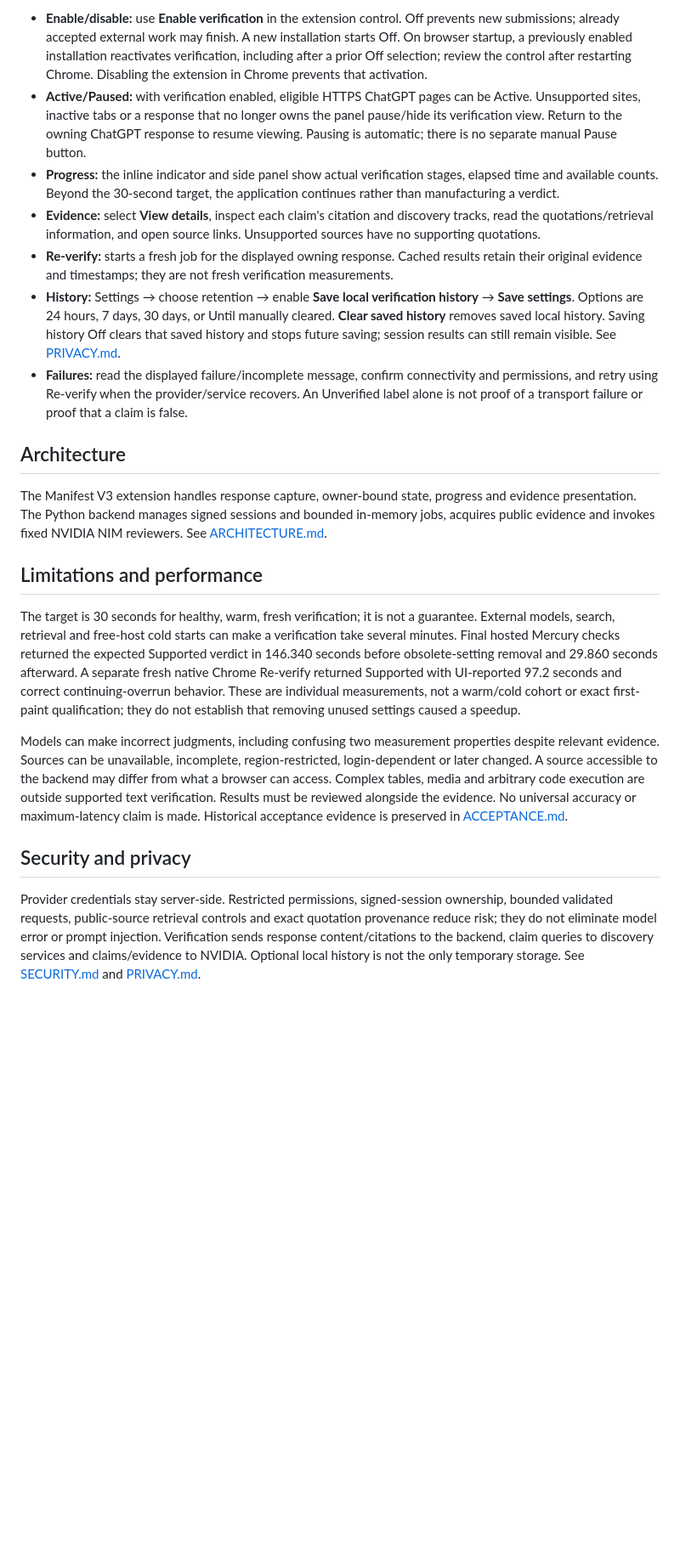
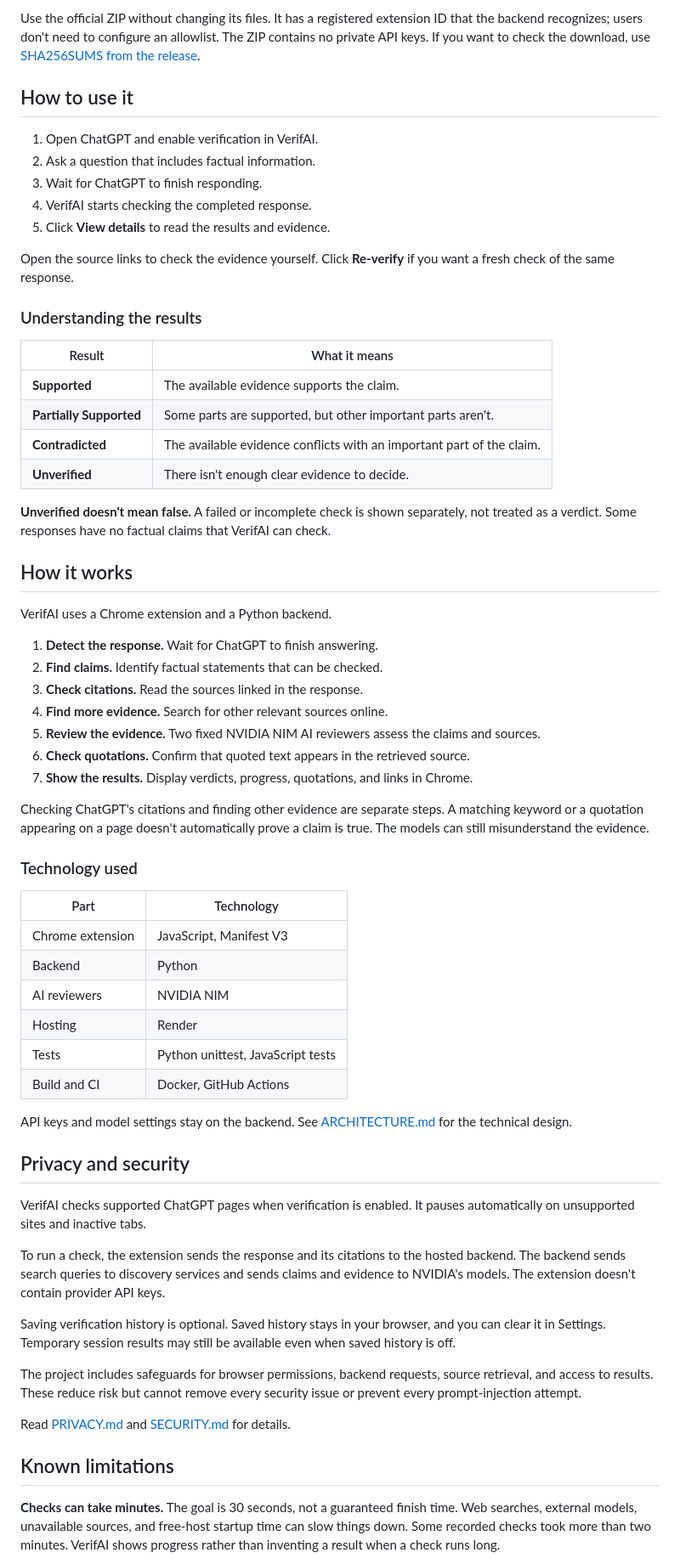
Before and after one commit to rjluteria/VerifAI, a Markdown page: README.md, the part around one of its changes. Shown at 85% size. Drawn GitHub-style; blank space fills up the shorter version.

```diff
--- a/README.md
+++ b/README.md
@@ -52,22 +40,67 @@ The normal ZIP is a flat extension package: `manifest.json` and the other extens
 
-- **Enable/disable:** use **Enable verification** in the extension control. Off prevents new submissions; already accepted external work may finish. A new installation starts Off. On browser startup, a previously enabled installation reactivates verification, including after a prior Off selection; review the control after restarting Chrome. Disabling the extension in Chrome prevents that activation.
-- **Active/Paused:** with verification enabled, eligible HTTPS ChatGPT pages can be Active. Unsupported sites, inactive tabs or a response that no longer owns the panel pause/hide its verification view. Return to the owning ChatGPT response to resume viewing. Pausing is automatic; there is no separate manual Pause button.
-- **Progress:** the inline indicator and side panel show actual verification stages, elapsed time and available counts. Beyond the 30-second target, the application continues rather than manufacturing a verdict.
-- **Evidence:** select **View details**, inspect each claim's citation and discovery tracks, read the quotations/retrieval information, and open source links. Unsupported sources have no supporting quotations.
-- **Re-verify:** starts a fresh job for the displayed owning response. Cached results retain their original evidence and timestamps; they are not fresh verification measurements.
-- **History:** Settings → choose retention → enable **Save local verification history** → **Save settings**. Options are 24 hours, 7 days, 30 days, or Until manually cleared. **Clear saved history** removes saved local history. Saving history Off clears that saved history and stops future saving; session results can still remain visible. See [PRIVACY.md](PRIVACY.md).
-- **Failures:** read the displayed failure/incomplete message, confirm connectivity and permissions, and retry using Re-verify when the provider/service recovers. An Unverified label alone is not proof of a transport failure or proof that a claim is false.
+Use the official ZIP without changing its files. It has a registered extension ID that the backend recognizes; users don't need to configure an allowlist. The ZIP contains no private API keys. If you want to check the download, use [SHA256SUMS from the release](https://github.com/rjluteria/VerifAI/releases/tag/v0.1.19).
 
-## Architecture
+## How to use it
 
-The Manifest V3 extension handles response capture, owner-bound state, progress and evidence presentation. The Python backend manages signed sessions and bounded in-memory jobs, acquires public evidence and invokes fixed NVIDIA NIM reviewers. See [ARCHITECTURE.md](ARCHITECTURE.md).
+1. Open ChatGPT and enable verification in VerifAI.
+2. Ask a question that includes factual information.
+3. Wait for ChatGPT to finish responding.
+4. VerifAI starts checking the completed response.
+5. Click **View details** to read the results and evidence.
 
-## Limitations and performance
+Open the source links to check the evidence yourself. Click **Re-verify** if you want a fresh check of the same response.
 
-The target is 30 seconds for healthy, warm, fresh verification; it is not a guarantee. External models, search, retrieval and free-host cold starts can make a verification take several minutes. Final hosted Mercury checks returned the expected Supported verdict in 146.340 seconds before obsolete-setting removal and 29.860 seconds afterward. A separate fresh native Chrome Re-verify returned Supported with UI-reported 97.2 seconds and correct continuing-overrun behavior. These are individual measurements, not a warm/cold cohort or exact first-paint qualification; they do not establish that removing unused settings caused a speedup.
+### Understanding the results
 
-Models can make incorrect judgments, including confusing two measurement properties despite relevant evidence. Sources can be unavailable, incomplete, region-restricted, login-dependent or later changed. A source accessible to the backend may differ from what a browser can access. Complex tables, media and arbitrary code execution are outside supported text verification. Results must be reviewed alongside the evidence. No universal accuracy or maximum-latency claim is made. Historical acceptance evidence is preserved in [ACCEPTANCE.md](ACCEPTANCE.md).
+| Result | What it means |
+| --- | --- |
+| **Supported** | The available evidence supports the claim. |
+| **Partially Supported** | Some parts are supported, but other important parts aren't. |
+| **Contradicted** | The available evidence conflicts with an important part of the claim. |
+| **Unverified** | There isn't enough clear evidence to decide. |
 
-## Security and privacy
+**Unverified doesn't mean false.** A failed or incomplete check is shown separately, not treated as a verdict. Some responses have no factual claims that VerifAI can check.
 
-Provider credentials stay server-side. Restricted permissions, signed-session ownership, bounded validated requests, public-source retrieval controls and exact quotation provenance reduce risk; they do not eliminate model error or prompt injection. Verification sends response content/citations to the backend, claim queries to discovery services and claims/evidence to NVIDIA. Optional local history is not the only temporary storage. See [SECURITY.md](SECURITY.md) and [PRIVACY.md](PRIVACY.md).
+## How it works
+
+VerifAI uses a Chrome extension and a Python backend.
+
+1. **Detect the response.** Wait for ChatGPT to finish answering.
+2. **Find claims.** Identify factual statements that can be checked.
+3. **Check citations.** Read the sources linked in the response.
+4. **Find more evidence.** Search for other relevant sources online.
+5. **Review the evidence.** Two fixed NVIDIA NIM AI reviewers assess the claims and sources.
+6. **Check quotations.** Confirm that quoted text appears in the retrieved source.
+7. **Show the results.** Display verdicts, progress, quotations, and links in Chrome.
+
+Checking ChatGPT's citations and finding other evidence are separate steps. A matching keyword or a quotation appearing on a page doesn't automatically prove a claim is true. The models can still misunderstand the evidence.
+
+### Technology used
+
+| Part | Technology |
+| --- | --- |
+| Chrome extension | JavaScript, Manifest V3 |
+| Backend | Python |
+| AI reviewers | NVIDIA NIM |
+| Hosting | Render |
+| Tests | Python unittest, JavaScript tests |
+| Build and CI | Docker, GitHub Actions |
+
+API keys and model settings stay on the backend. See [ARCHITECTURE.md](ARCHITECTURE.md) for the technical design.
+
+## Privacy and security
+
+VerifAI checks supported ChatGPT pages when verification is enabled. It pauses automatically on unsupported sites and inactive tabs.
+
+To run a check, the extension sends the response and its citations to the hosted backend. The backend sends search queries to discovery services and sends claims and evidence to NVIDIA's models. The extension doesn't contain provider API keys.
+
+Saving verification history is optional. Saved history stays in your browser, and you can clear it in Settings. Temporary session results may still be available even when saved history is off.
+
+The project includes safeguards for browser permissions, backend requests, source retrieval, and access to results. These reduce risk but cannot remove every security issue or prevent every prompt-injection attempt.
+
+Read [PRIVACY.md](PRIVACY.md) and [SECURITY.md](SECURITY.md) for details.
+
+## Known limitations
+
+**Checks can take minutes.** The goal is 30 seconds, not a guaranteed finish time. Web searches, external models, unavailable sources, and free-host startup time can slow things down. Some recorded checks took more than two minutes. VerifAI shows progress rather than inventing a result when a check runs long.
+
```
Also changed, not shown: other parts of README.md (+87 -50 lines).
